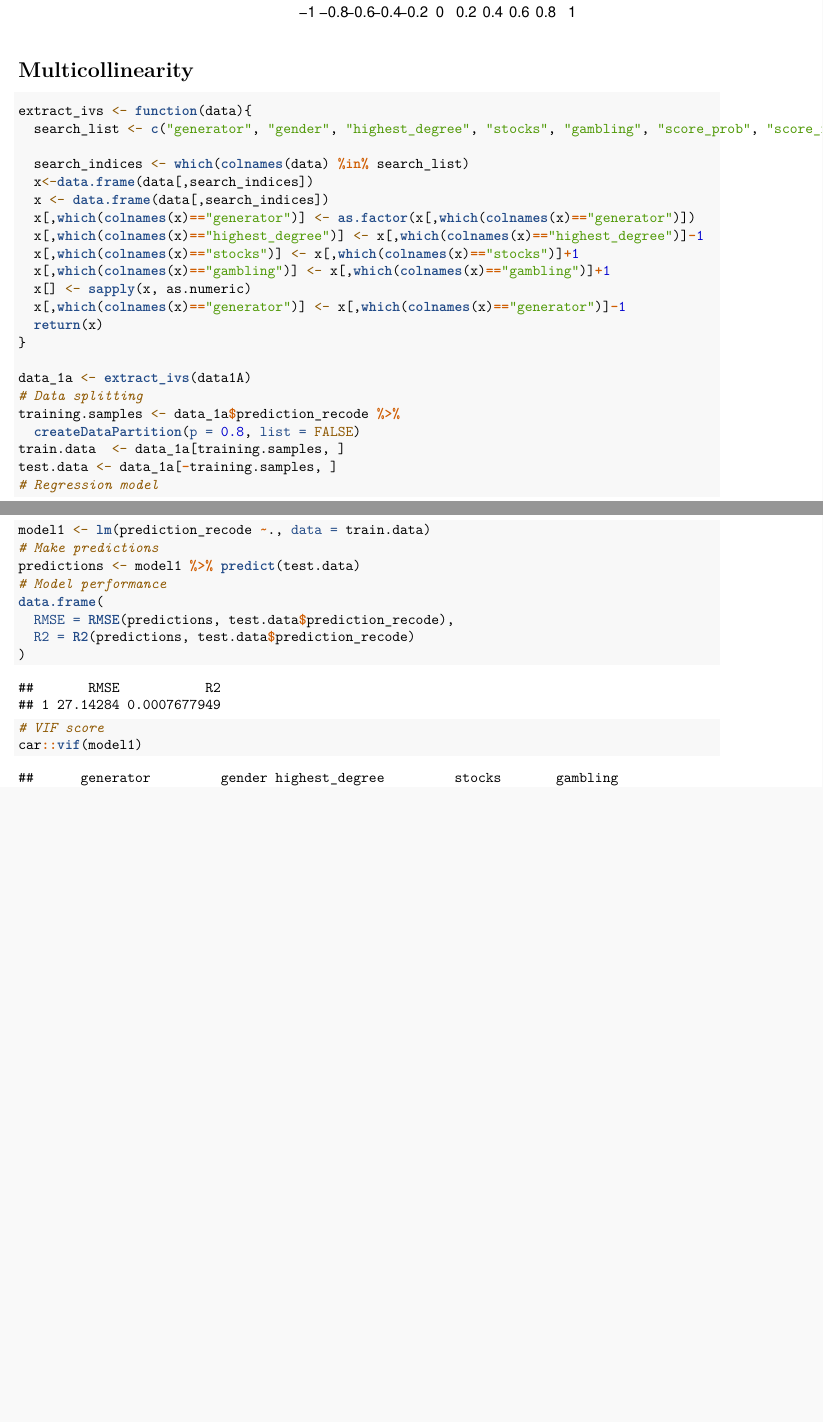
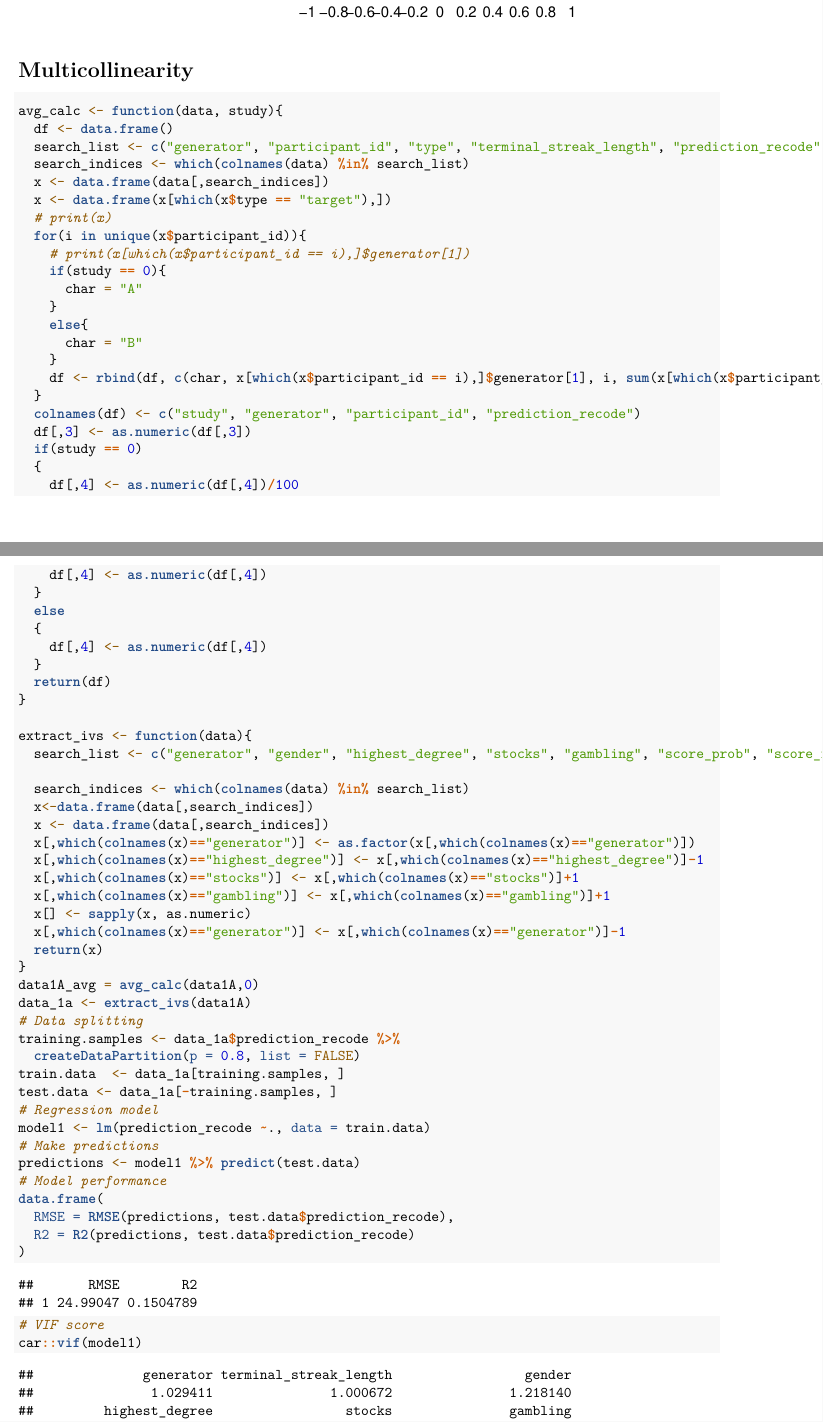
Before and after one commit to SRDewan/BRSM-Project, an R Markdown document (src/visualisation.rmd): two parts of pages 51 and 52 of 52, joined at a grey line, cut so that both start at the same text, the shorter picture padded with empty space. Rendered offline with R 4.5, knitr and Pandoc, then LaTeX, with nearby package versions; code that draws random numbers runs with fixed seeds of ours; common packages that the code uses without loading them are loaded.

````diff
--- a/src/visualisation.rmd
+++ b/src/visualisation.rmd
@@ -271,9 +271,39 @@
 
 # Multicollinearity
 ```{r}
+avg_calc <- function(data, study){
+  df <- data.frame()
+  search_list <- c("generator", "participant_id", "type", "terminal_streak_length", "prediction_recode")
+  search_indices <- which(colnames(data) %in% search_list)
+  x <- data.frame(data[,search_indices])
+  x <- data.frame(x[which(x$type == "target"),])
+  # print(x)
+  for(i in unique(x$participant_id)){
+    # print(x[which(x$participant_id == i),]$generator[1])
+    if(study == 0){
+      char = "A"
+    }
+    else{
+      char = "B"
+    }
+    df <- rbind(df, c(char, x[which(x$participant_id == i),]$generator[1], i, sum(x[which(x$participant_id == i),]$prediction_recode)))
+  }
+  colnames(df) <- c("study", "generator", "participant_id", "prediction_recode")
+  df[,3] <- as.numeric(df[,3])
+  if(study == 0)
+  {
+    df[,4] <- as.numeric(df[,4])/100
+    df[,4] <- as.numeric(df[,4])
+  }
+  else
+  {
+    df[,4] <- as.numeric(df[,4])
+  }
+  return(df)
+}
 
 extract_ivs <- function(data){
-  search_list <- c("generator", "gender", "highest_degree", "stocks", "gambling", "score_prob", "score_fin","prediction_recode")
+  search_list <- c("generator", "gender", "highest_degree", "stocks", "gambling", "score_prob", "score_fin","prediction_recode","terminal_streak_length")
 
   search_indices <- which(colnames(data) %in% search_list)
   x<-data.frame(data[,search_indices])
@@ -286,7 +316,7 @@
   x[,which(colnames(x)=="generator")] <- x[,which(colnames(x)=="generator")]-1
   return(x)
 }
-
+data1A_avg = avg_calc(data1A,0)
 data_1a <- extract_ivs(data1A)
 # Data splitting
 training.samples <- data_1a$prediction_recode %>%
````
Also changed, not shown: src/t-test.rmd (+18 -8 lines).
